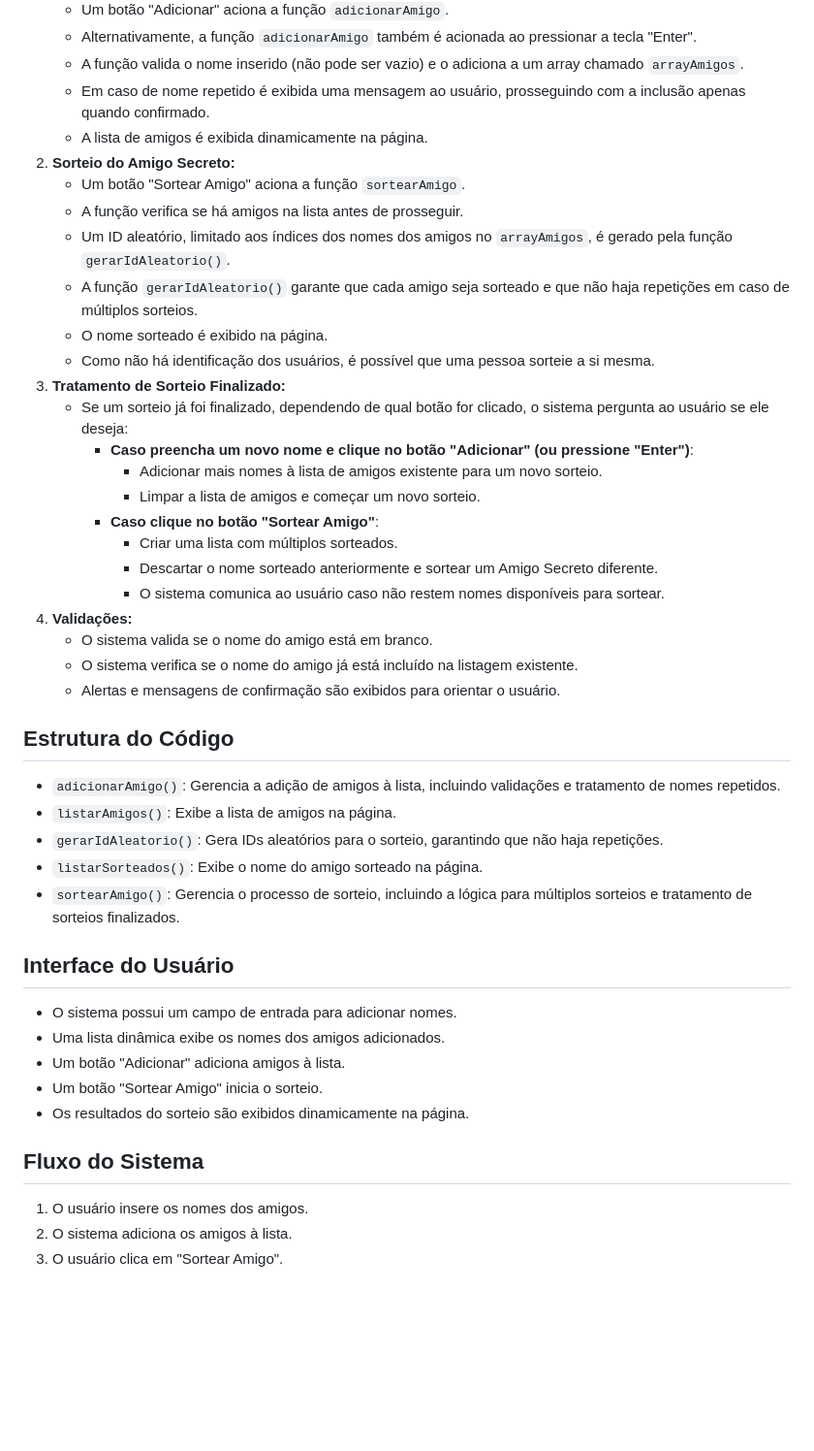
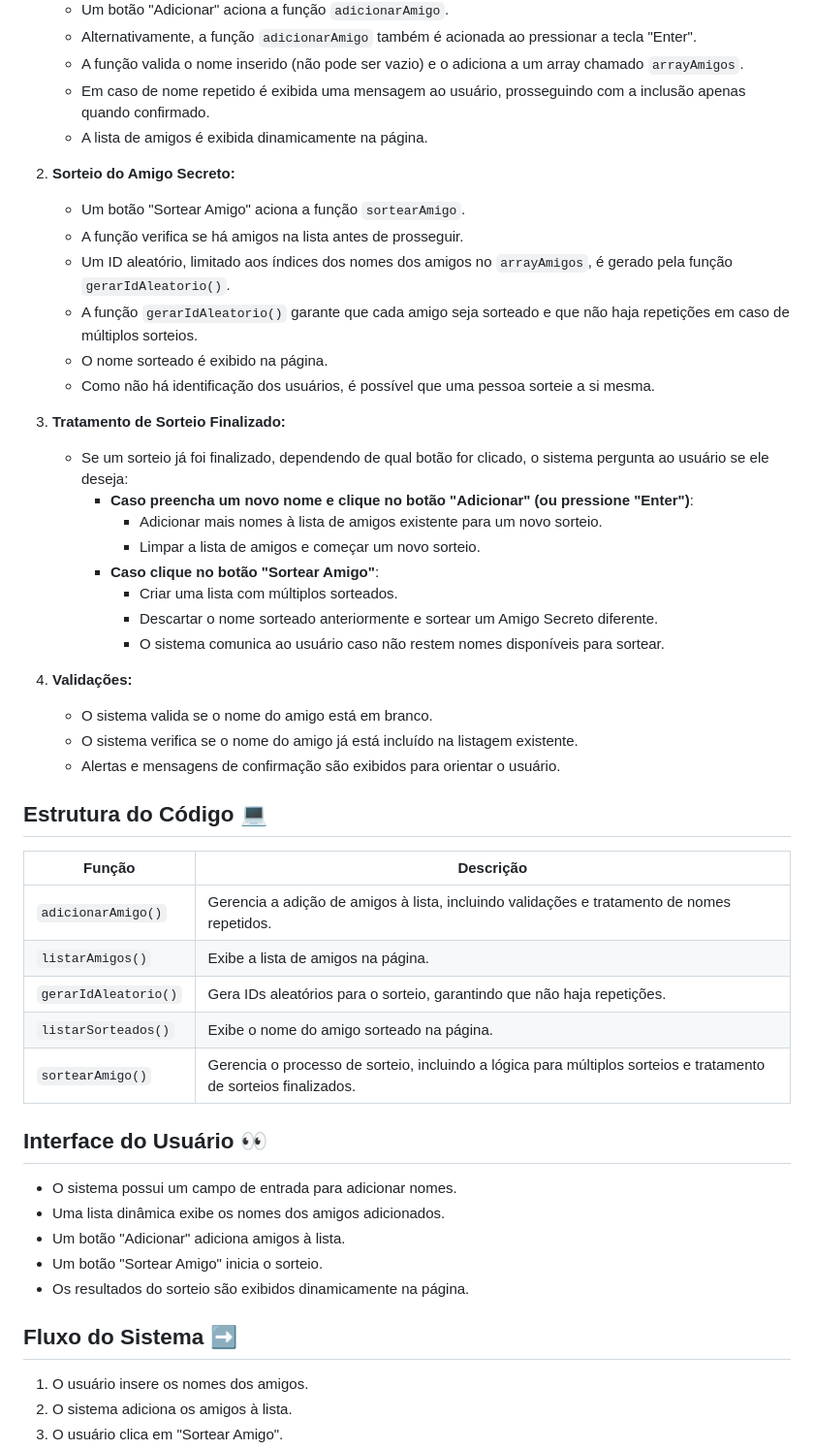
Before and after one commit to henriquestoni/02_challenge-amigo-secreto, a Markdown page: README.md, the part around the change printed below. Shown: that part at 97% size. Drawn GitHub-style; blank space fills up the shorter version.

```diff
--- a/README.md
+++ b/README.md
@@ -18,6 +20,7 @@ Cansado de papelzinhos, dificuldades para organizar o sorteio? Com este aplicati
     *   A função valida o nome inserido (não pode ser vazio) e o adiciona a um array chamado `arrayAmigos`.
     *   Em caso de nome repetido é exibida uma mensagem ao usuário, prosseguindo com a inclusão apenas quando confirmado.
     *   A lista de amigos é exibida dinamicamente na página.
+
 2.  **Sorteio do Amigo Secreto:**
     *   Um botão "Sortear Amigo" aciona a função `sortearAmigo`.
     *   A função verifica se há amigos na lista antes de prosseguir.
@@ -25,6 +28,7 @@ Cansado de papelzinhos, dificuldades para organizar o sorteio? Com este aplicati
     *   A função `gerarIdAleatorio()` garante que cada amigo seja sorteado e que não haja repetições em caso de múltiplos sorteios.
     *   O nome sorteado é exibido na página.
     *   Como não há identificação dos usuários, é possível que uma pessoa sorteie a si mesma.
+
 3.  **Tratamento de Sorteio Finalizado:**
     *   Se um sorteio já foi finalizado, dependendo de qual botão for clicado, o sistema pergunta ao usuário se ele deseja:
         *   **Caso preencha um novo nome e clique no botão "Adicionar" (ou pressione "Enter")**:
@@ -34,20 +38,23 @@ Cansado de papelzinhos, dificuldades para organizar o sorteio? Com este aplicati
             *   Criar uma lista com múltiplos sorteados.
             *   Descartar o nome sorteado anteriormente e sortear um Amigo Secreto diferente.
             *   O sistema comunica ao usuário caso não restem nomes disponíveis para sortear.
+
 4.  **Validações:**
     *   O sistema valida se o nome do amigo está em branco.
     *   O sistema verifica se o nome do amigo já está incluído na listagem existente.
     *   Alertas e mensagens de confirmação são exibidos para orientar o usuário.
 
-## Estrutura do Código
+## Estrutura do Código 💻
 
-*   `adicionarAmigo()`: Gerencia a adição de amigos à lista, incluindo validações e tratamento de nomes repetidos.
-*   `listarAmigos()`: Exibe a lista de amigos na página.
-*   `gerarIdAleatorio()`: Gera IDs aleatórios para o sorteio, garantindo que não haja repetições.
-*   `listarSorteados()`: Exibe o nome do amigo sorteado na página.
-*   `sortearAmigo()`: Gerencia o processo de sorteio, incluindo a lógica para múltiplos sorteios e tratamento de sorteios finalizados.
+| Função            | Descrição                                                                                                                                                                         |
+| ------------------ | -------------------------------------------------------------------------------------------------------------------------------------------------------------------------------- |
+| `adicionarAmigo()` | Gerencia a adição de amigos à lista, incluindo validações e tratamento de nomes repetidos.                                                                                       |
+| `listarAmigos()`   | Exibe a lista de amigos na página.                                                                                                                                                 |
+| `gerarIdAleatorio()` | Gera IDs aleatórios para o sorteio, garantindo que não haja repetições.                                                                                                            |
+| `listarSorteados()` | Exibe o nome do amigo sorteado na página.                                                                                                                                          |
+| `sortearAmigo()`   | Gerencia o processo de sorteio, incluindo a lógica para múltiplos sorteios e tratamento de sorteios finalizados.                                                                  |
 
-## Interface do Usuário
+## Interface do Usuário 👀
 
 *   O sistema possui um campo de entrada para adicionar nomes.
 *   Uma lista dinâmica exibe os nomes dos amigos adicionados.
@@ -55,7 +62,7 @@ Cansado de papelzinhos, dificuldades para organizar o sorteio? Com este aplicati
 *   Um botão "Sortear Amigo" inicia o sorteio.
 *   Os resultados do sorteio são exibidos dinamicamente na página.
 
-## Fluxo do Sistema
+## Fluxo do Sistema ➡️
 
 1.  O usuário insere os nomes dos amigos.
 2.  O sistema adiciona os amigos à lista.
```
Also changed, not shown: other parts of README.md (+3 -1 lines).
